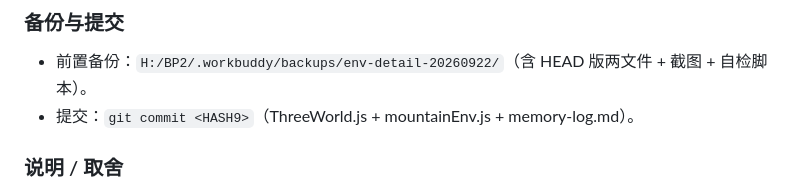
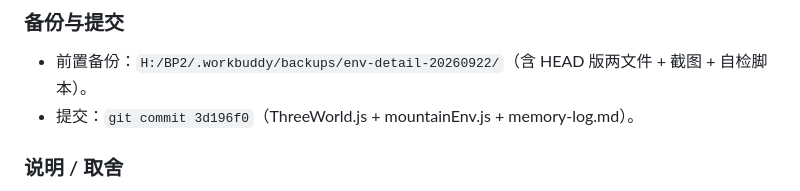
Before and after one commit to YCKIN777/virtual-utopia, a Markdown page: memory-log.md, the part around the change. Drawn GitHub-style.

Commit message:
docs(memory): 归档 阶段八/九 条目并补提交哈希

```diff
--- a/memory-log.md
+++ b/memory-log.md
@@ -777,7 +777,7 @@
 
 ### 备份与提交
 - 前置备份：`H:/BP2/.workbuddy/backups/env-detail-20260922/`（含 HEAD 版两文件 + 截图 + 自检脚本）。
-- 提交：`git commit <HASH9>`（ThreeWorld.js + mountainEnv.js + memory-log.md）。
+- 提交：`git commit 3d196f0`（ThreeWorld.js + mountainEnv.js + memory-log.md）。
 
 ### 说明 / 取舍
 - 「不堆模型」：新增几何以 **InstancedMesh** 为主（路面 1388、台阶 100、门灯 50、植被 124 等），draw call 与顶点数增量可控。
```
